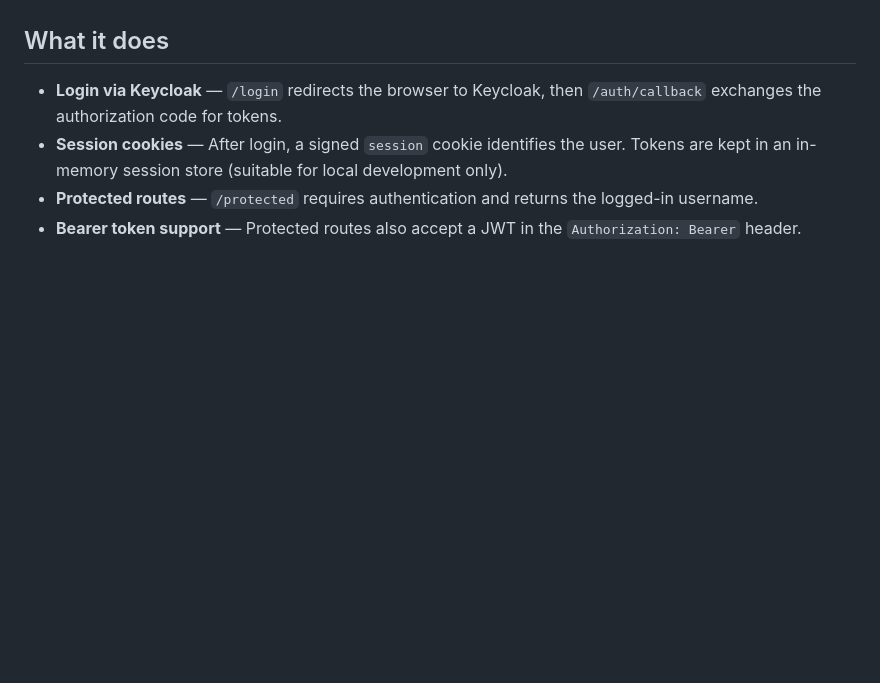
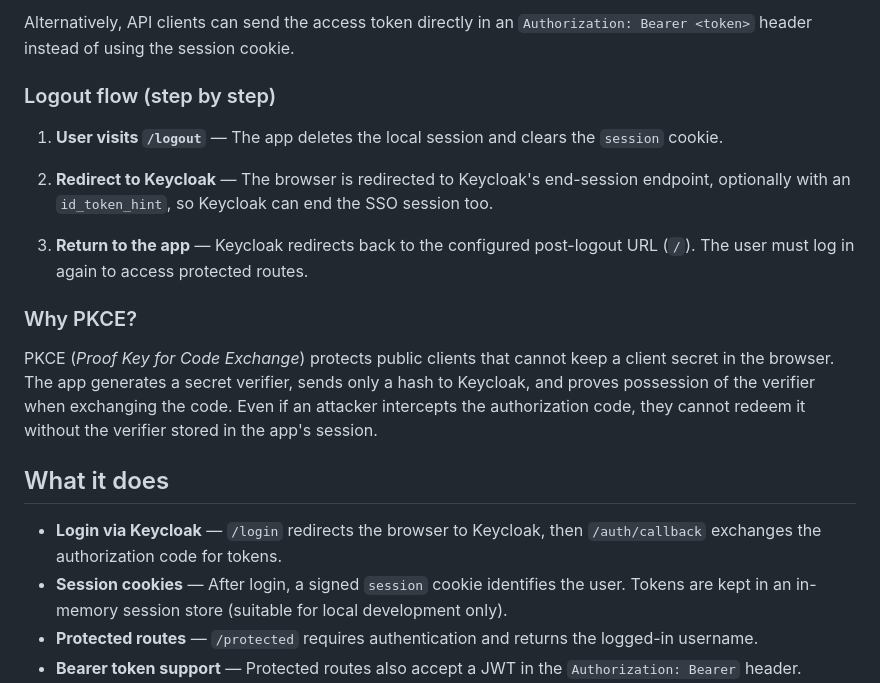
Before and after one commit to MinuraPunchihewa/keycloak-auth-server, a Markdown page: README.md, the part around one of its changes. Drawn GitHub-style; blank space fills up the shorter version.

Commit message:
added some info about the authorization flow

```diff
--- a/README.md
+++ b/README.md
@@ -4,3 +48,16 @@ A FastAPI application that demonstrates OpenID Connect authentication with [Keyc
+Alternatively, API clients can send the access token directly in an `Authorization: Bearer <token>` header instead of using the session cookie.
+
+### Logout flow (step by step)
+
+1. **User visits `/logout`** — The app deletes the local session and clears the `session` cookie.
+
+2. **Redirect to Keycloak** — The browser is redirected to Keycloak's end-session endpoint, optionally with an `id_token_hint`, so Keycloak can end the SSO session too.
+
+3. **Return to the app** — Keycloak redirects back to the configured post-logout URL (`/`). The user must log in again to access protected routes.
+
+### Why PKCE?
+
+PKCE (*Proof Key for Code Exchange*) protects public clients that cannot keep a client secret in the browser. The app generates a secret verifier, sends only a hash to Keycloak, and proves possession of the verifier when exchanging the code. Even if an attacker intercepts the authorization code, they cannot redeem it without the verifier stored in the app's session.
 
 ## What it does
 
```
Also changed, not shown: other parts of README.md (+44 -0 lines).
